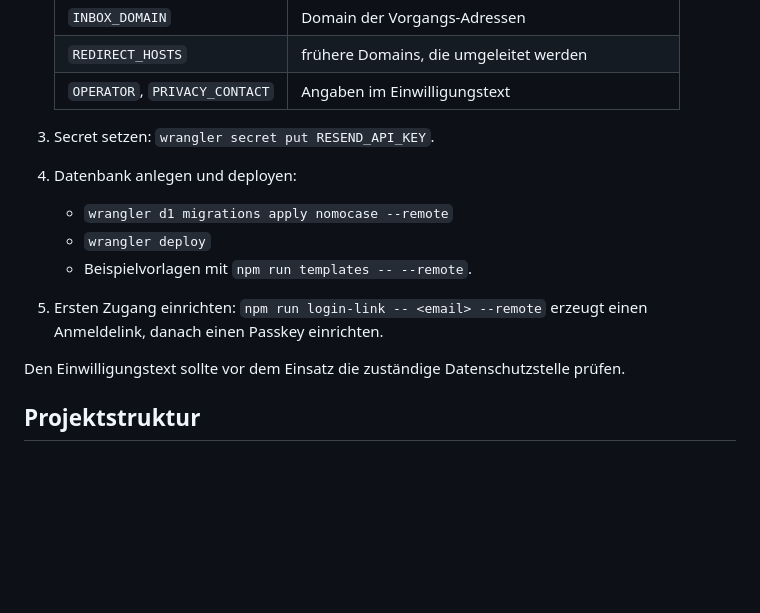
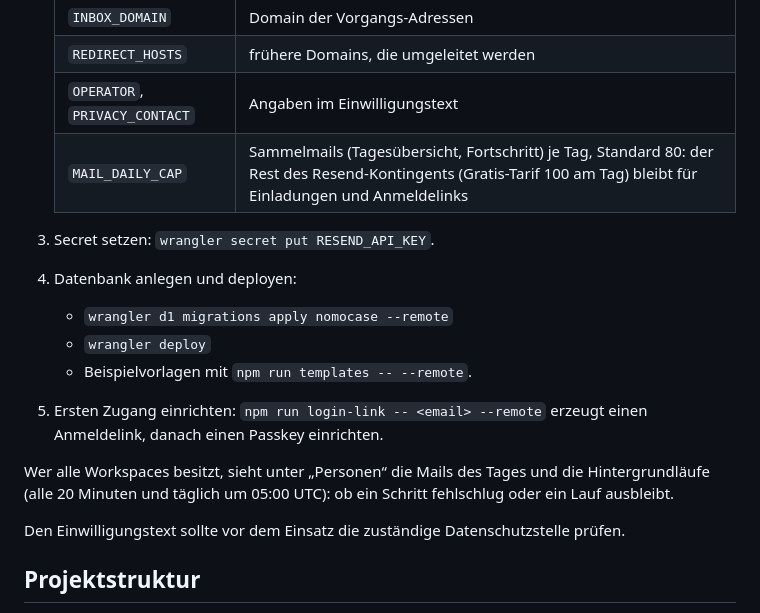
Before and after one commit to mprotogerakis/nomocase, a Markdown page: README.md, the part around the change. Drawn GitHub-style; blank space fills up the shorter version.

Commit message:
README: MAIL_DAILY_CAP, and where the operator sees mails and background runs
Co-Authored-By: Claude Opus 5.5 <noreply@anthropic.com>

```diff
--- a/README.md
+++ b/README.md
@@ -125,6 +125,7 @@ Deployt wird nur nach grüner Suite.
    | `INBOX_DOMAIN` | Domain der Vorgangs-Adressen |
    | `REDIRECT_HOSTS` | frühere Domains, die umgeleitet werden |
    | `OPERATOR`, `PRIVACY_CONTACT` | Angaben im Einwilligungstext |
+   | `MAIL_DAILY_CAP` | Sammelmails (Tagesübersicht, Fortschritt) je Tag, Standard 80: der Rest des Resend-Kontingents (Gratis-Tarif 100 am Tag) bleibt für Einladungen und Anmeldelinks |
 
 3. Secret setzen: `wrangler secret put RESEND_API_KEY`.
 4. Datenbank anlegen und deployen:
@@ -132,6 +133,9 @@ Deployt wird nur nach grüner Suite.
    - `wrangler deploy`
    - Beispielvorlagen mit `npm run templates -- --remote`.
 5. Ersten Zugang einrichten: `npm run login-link -- <email> --remote` erzeugt einen Anmeldelink, danach einen Passkey einrichten.
+
+Wer alle Workspaces besitzt, sieht unter „Personen“ die Mails des Tages und die Hintergrundläufe (alle 20 Minuten und
+täglich um 05:00 UTC): ob ein Schritt fehlschlug oder ein Lauf ausbleibt.
 
 Den Einwilligungstext sollte vor dem Einsatz die zuständige Datenschutzstelle prüfen.
 
```
